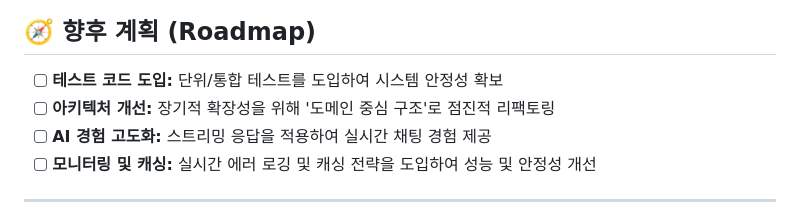
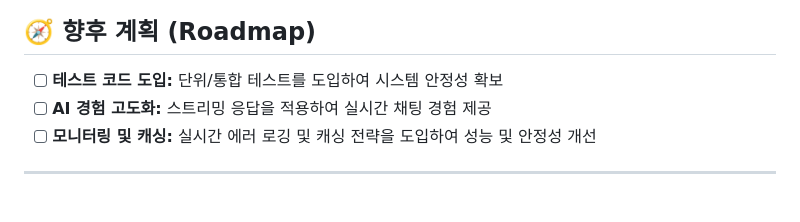
Before and after one commit to meongtamjeongai/meongtamjeongai, a Markdown page: README.md, the part around the change. Rendered like a GitHub page.

```diff
--- a/README.md
+++ b/README.md
@@ -293,7 +293,6 @@ graph LR
 ## 🧭 향후 계획 (Roadmap)
 
 -   [ ] **테스트 코드 도입:** 단위/통합 테스트를 도입하여 시스템 안정성 확보
--   [ ] **아키텍처 개선:** 장기적 확장성을 위해 '도메인 중심 구조'로 점진적 리팩토링
 -   [ ] **AI 경험 고도화:** 스트리밍 응답을 적용하여 실시간 채팅 경험 제공
 -   [ ] **모니터링 및 캐싱:** 실시간 에러 로깅 및 캐싱 전략을 도입하여 성능 및 안정성 개선
 
```
